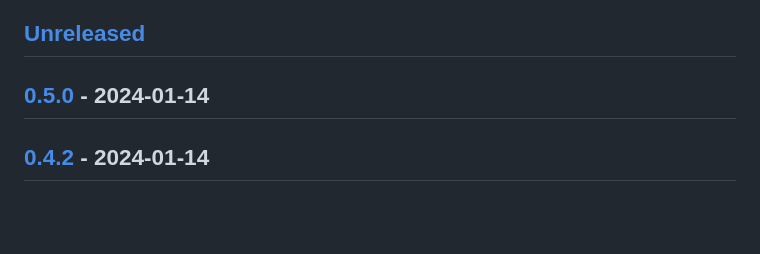
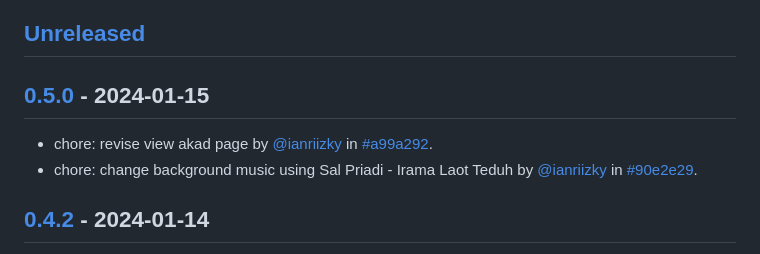
Before and after one commit to ianriizky/invitation, a Markdown page: CHANGELOG.md, the part around the change. Rendered like a GitHub page; blank space fills up the shorter version.

Commit message:
docs: update changelog

```diff
--- a/CHANGELOG.md
+++ b/CHANGELOG.md
@@ -4,7 +4,10 @@ All notable changes to `Invitation Web Page` will be documented in this file.
 
 ## [Unreleased](https://github.com/ianriizky/invitation/compare/0.5.0...develop)
 
-## [0.5.0](https://github.com/ianriizky/invitation/releases/tag/0.5.0) - 2024-01-14
+## [0.5.0](https://github.com/ianriizky/invitation/releases/tag/0.5.0) - 2024-01-15
+
+- chore: revise view akad page by [@ianriizky](https://github.com/ianriizky) in [#a99a292](https://github.com/ianriizky/invitation/commit/a99a29243f6b2ea0324a4026b78ec5e960b0994f).
+- chore: change background music using Sal Priadi - Irama Laot Teduh by [@ianriizky](https://github.com/ianriizky) in [#90e2e29](https://github.com/ianriizky/invitation/commit/90e2e291cdf19ce5aa56c0f50618d6ca58595a37).
 
 ## [0.4.2](https://github.com/ianriizky/invitation/releases/tag/0.4.2) - 2024-01-14
 
```
